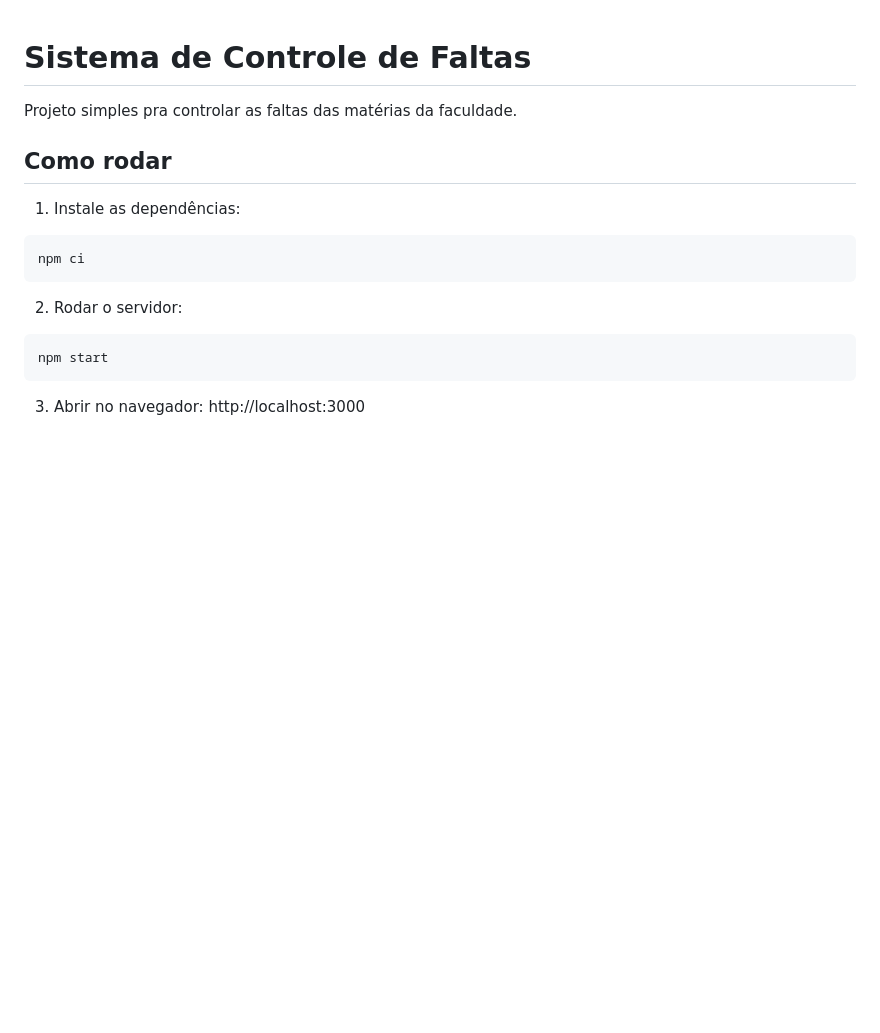
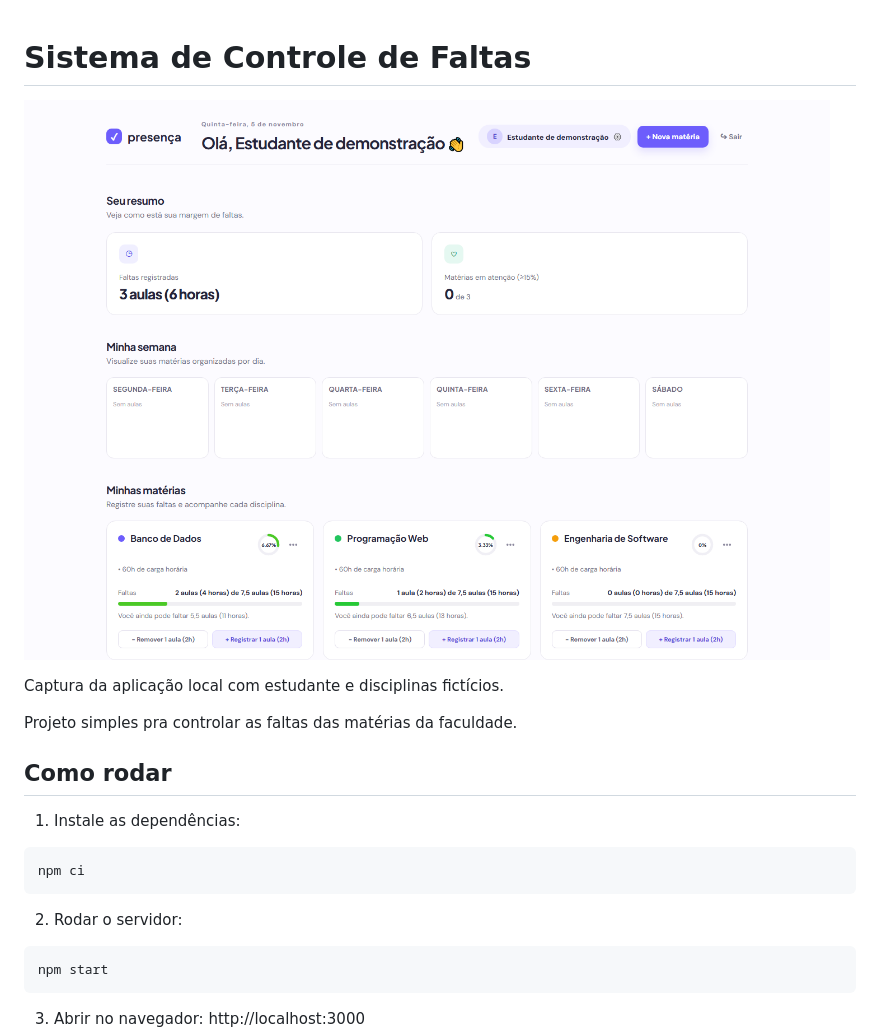
Before and after one commit to kadubxllini/presenca, a Markdown page: README.md, the part around the change. GitHub-like rendering; pictures changed too: docs/images/painel.png (added); blank space fills up the shorter version.

Commit message:
Mostra painel com dados de demonstração no README

```diff
--- a/README.md
+++ b/README.md
@@ -1,4 +1,9 @@
 # Sistema de Controle de Faltas
+
+![Painel do Controle de Faltas](docs/images/painel.png)
+
+Captura da aplicação local com estudante e disciplinas fictícios.
+
 
 Projeto simples pra controlar as faltas das matérias da faculdade.
 
```
